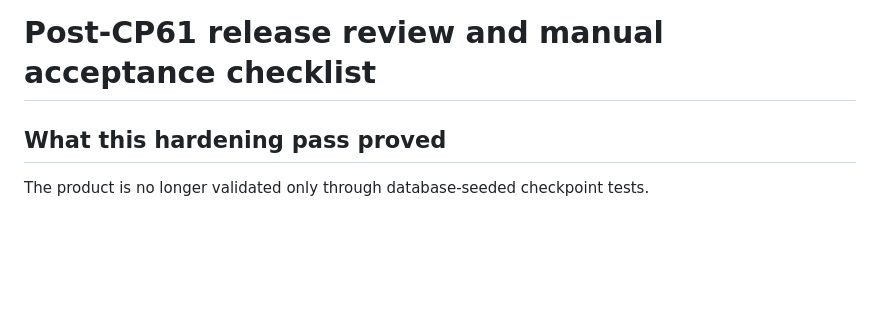
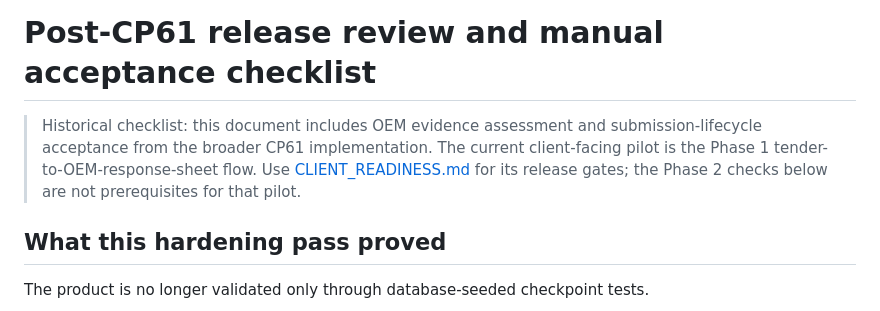
Before and after one commit to ayushcodes13/tender-compliance-engine, a Markdown page: docs/POST61_RELEASE_REVIEW.md, the part around the change. Rendered like a GitHub page; blank space fills up the shorter version.

```diff
--- a/docs/POST61_RELEASE_REVIEW.md
+++ b/docs/POST61_RELEASE_REVIEW.md
@@ -1,4 +1,10 @@
 # Post-CP61 release review and manual acceptance checklist
+
+> Historical checklist: this document includes OEM evidence assessment and
+> submission-lifecycle acceptance from the broader CP61 implementation. The
+> current client-facing pilot is the Phase 1 tender-to-OEM-response-sheet flow.
+> Use [CLIENT_READINESS.md](CLIENT_READINESS.md) for its release gates; the
+> Phase 2 checks below are not prerequisites for that pilot.
 
 ## What this hardening pass proved
 
```
Also changed, not shown: README.md (+1 -1 lines), docs/CLIENT_READINESS.md (added, +89 -0 lines), docs/runbooks/pilot-handoff.md (+15 -49 lines), docs/screenshots/screenshot-landing.png, 8 other files.
